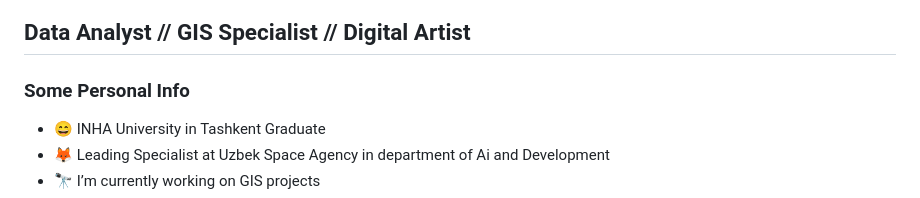
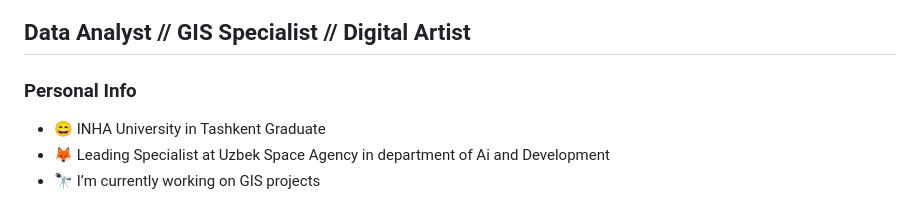
Before and after one commit to NodiraTillayeva/NodiraTillayeva, a Markdown page: README.md, the part around the change. Drawn GitHub-style.

```diff
--- a/README.md
+++ b/README.md
@@ -4,7 +4,7 @@
 
 
 ## Data Analyst // GIS Specialist // Digital Artist
-### Some Personal Info
+### Personal Info
 - 😄 INHA University in Tashkent Graduate
 - :fox_face: Leading Specialist at Uzbek Space Agency in department of Ai and Development
 - 🔭 I’m currently working on GIS projects
```
